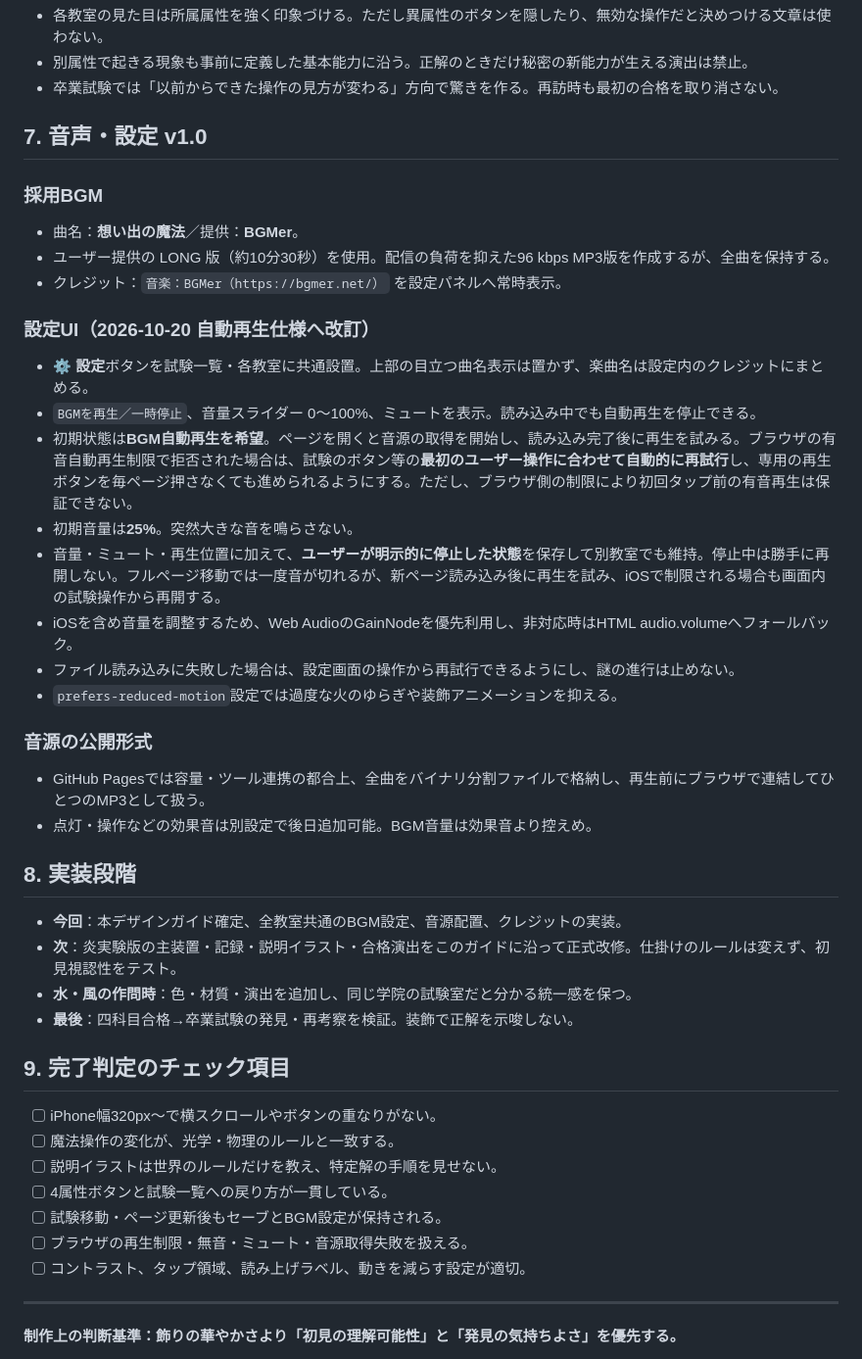
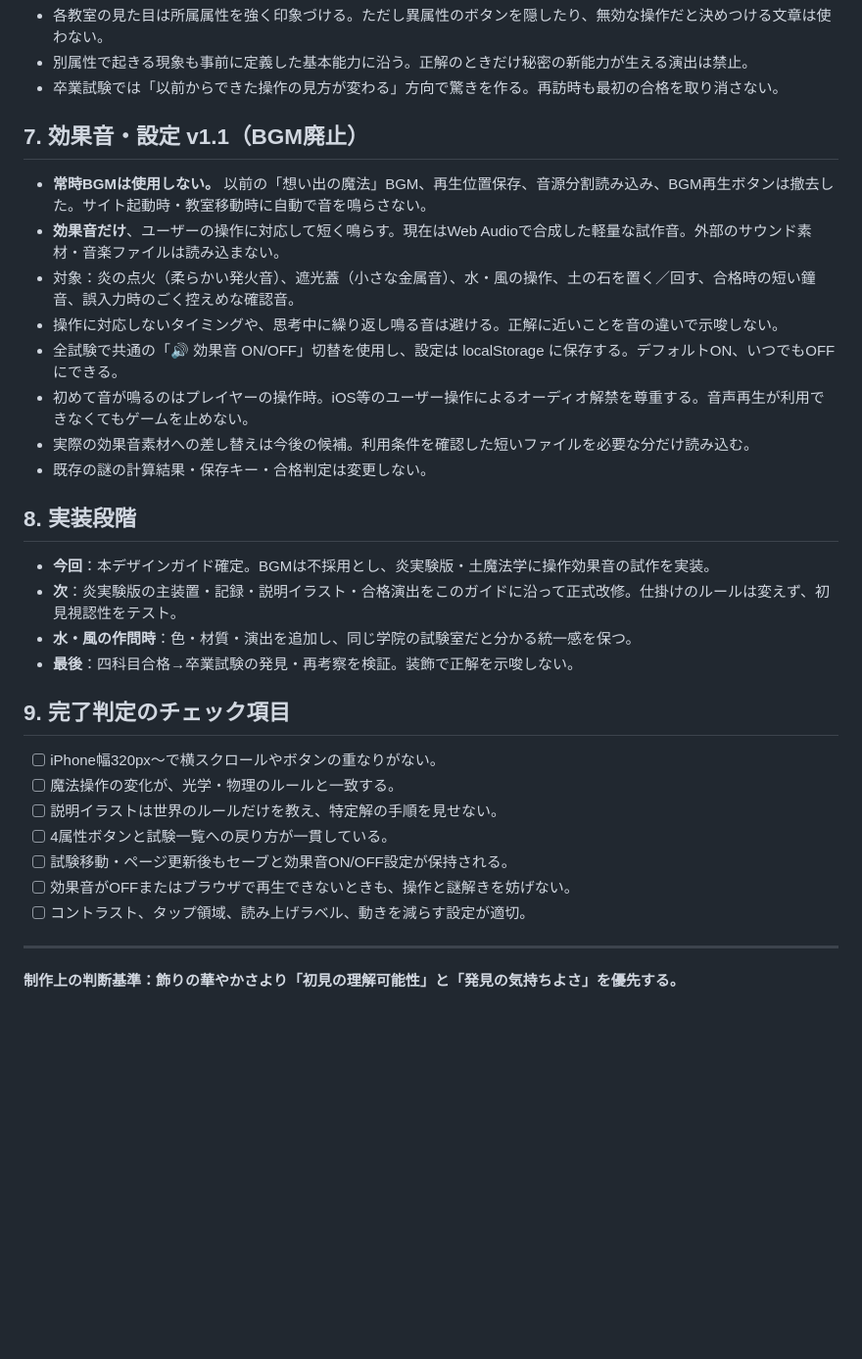
Before and after one commit to Enjoji-road/magic_Academy, a Markdown page: docs/DESIGN_GUIDE_v1.md, the part around the change. Shown at 98% size. Rendered like a GitHub page; blank space fills up the shorter version.

Commit message:
Replace BGM guidance with brief opt-out sound effects and interaction-only playback

```diff
--- a/docs/DESIGN_GUIDE_v1.md
+++ b/docs/DESIGN_GUIDE_v1.md
@@ -68,33 +68,20 @@
 - 別属性で起きる現象も事前に定義した基本能力に沿う。正解のときだけ秘密の新能力が生える演出は禁止。
 - 卒業試験では「以前からできた操作の見方が変わる」方向で驚きを作る。再訪時も最初の合格を取り消さない。
 
-## 7. 音声・設定 v1.0
+## 7. 効果音・設定 v1.1（BGM廃止）
 
-### 採用BGM
-
-- 曲名：**想い出の魔法**／提供：**BGMer**。
-- ユーザー提供の LONG 版（約10分30秒）を使用。配信の負荷を抑えた96 kbps MP3版を作成するが、全曲を保持する。
-- クレジット：`音楽：BGMer（https://bgmer.net/）` を設定パネルへ常時表示。
-
-### 設定UI（2026-10-20 自動再生仕様へ改訂）
-
-- **⚙ 設定**ボタンを試験一覧・各教室に共通設置。上部の目立つ曲名表示は置かず、楽曲名は設定内のクレジットにまとめる。
-- `BGMを再生／一時停止`、音量スライダー 0〜100%、ミュートを表示。読み込み中でも自動再生を停止できる。
-- 初期状態は**BGM自動再生を希望**。ページを開くと音源の取得を開始し、読み込み完了後に再生を試みる。ブラウザの有音自動再生制限で拒否された場合は、試験のボタン等の**最初のユーザー操作に合わせて自動的に再試行**し、専用の再生ボタンを毎ページ押さなくても進められるようにする。ただし、ブラウザ側の制限により初回タップ前の有音再生は保証できない。
-- 初期音量は**25%**。突然大きな音を鳴らさない。
-- 音量・ミュート・再生位置に加えて、**ユーザーが明示的に停止した状態**を保存して別教室でも維持。停止中は勝手に再開しない。フルページ移動では一度音が切れるが、新ページ読み込み後に再生を試み、iOSで制限される場合も画面内の試験操作から再開する。
-- iOSを含め音量を調整するため、Web AudioのGainNodeを優先利用し、非対応時はHTML audio.volumeへフォールバック。
-- ファイル読み込みに失敗した場合は、設定画面の操作から再試行できるようにし、謎の進行は止めない。
-- `prefers-reduced-motion`設定では過度な火のゆらぎや装飾アニメーションを抑える。
-
-### 音源の公開形式
-
-- GitHub Pagesでは容量・ツール連携の都合上、全曲をバイナリ分割ファイルで格納し、再生前にブラウザで連結してひとつのMP3として扱う。
-- 点灯・操作などの効果音は別設定で後日追加可能。BGM音量は効果音より控えめ。
+- **常時BGMは使用しない。** 以前の「想い出の魔法」BGM、再生位置保存、音源分割読み込み、BGM再生ボタンは撤去した。サイト起動時・教室移動時に自動で音を鳴らさない。
+- **効果音だけ**、ユーザーの操作に対応して短く鳴らす。現在はWeb Audioで合成した軽量な試作音。外部のサウンド素材・音楽ファイルは読み込まない。
+- 対象：炎の点火（柔らかい発火音）、遮光蓋（小さな金属音）、水・風の操作、土の石を置く／回す、合格時の短い鐘音、誤入力時のごく控えめな確認音。
+- 操作に対応しないタイミングや、思考中に繰り返し鳴る音は避ける。正解に近いことを音の違いで示唆しない。
+- 全試験で共通の「🔊 効果音 ON/OFF」切替を使用し、設定は localStorage に保存する。デフォルトON、いつでもOFFにできる。
+- 初めて音が鳴るのはプレイヤーの操作時。iOS等のユーザー操作によるオーディオ解禁を尊重する。音声再生が利用できなくてもゲームを止めない。
+- 実際の効果音素材への差し替えは今後の候補。利用条件を確認した短いファイルを必要な分だけ読み込む。
+- 既存の謎の計算結果・保存キー・合格判定は変更しない。
 
 ## 8. 実装段階
 
-- **今回**：本デザインガイド確定、全教室共通のBGM設定、音源配置、クレジットの実装。
+- **今回**：本デザインガイド確定。BGMは不採用とし、炎実験版・土魔法学に操作効果音の試作を実装。
 - **次**：炎実験版の主装置・記録・説明イラスト・合格演出をこのガイドに沿って正式改修。仕掛けのルールは変えず、初見視認性をテスト。
 - **水・風の作問時**：色・材質・演出を追加し、同じ学院の試験室だと分かる統一感を保つ。
 - **最後**：四科目合格→卒業試験の発見・再考察を検証。装飾で正解を示唆しない。
@@ -105,8 +92,8 @@
 - [ ] 魔法操作の変化が、光学・物理のルールと一致する。
 - [ ] 説明イラストは世界のルールだけを教え、特定解の手順を見せない。
 - [ ] 4属性ボタンと試験一覧への戻り方が一貫している。
-- [ ] 試験移動・ページ更新後もセーブとBGM設定が保持される。
-- [ ] ブラウザの再生制限・無音・ミュート・音源取得失敗を扱える。
+- [ ] 試験移動・ページ更新後もセーブと効果音ON/OFF設定が保持される。
+- [ ] 効果音がOFFまたはブラウザで再生できないときも、操作と謎解きを妨げない。
 - [ ] コントラスト、タップ領域、読み上げラベル、動きを減らす設定が適切。
 
 ---
```
